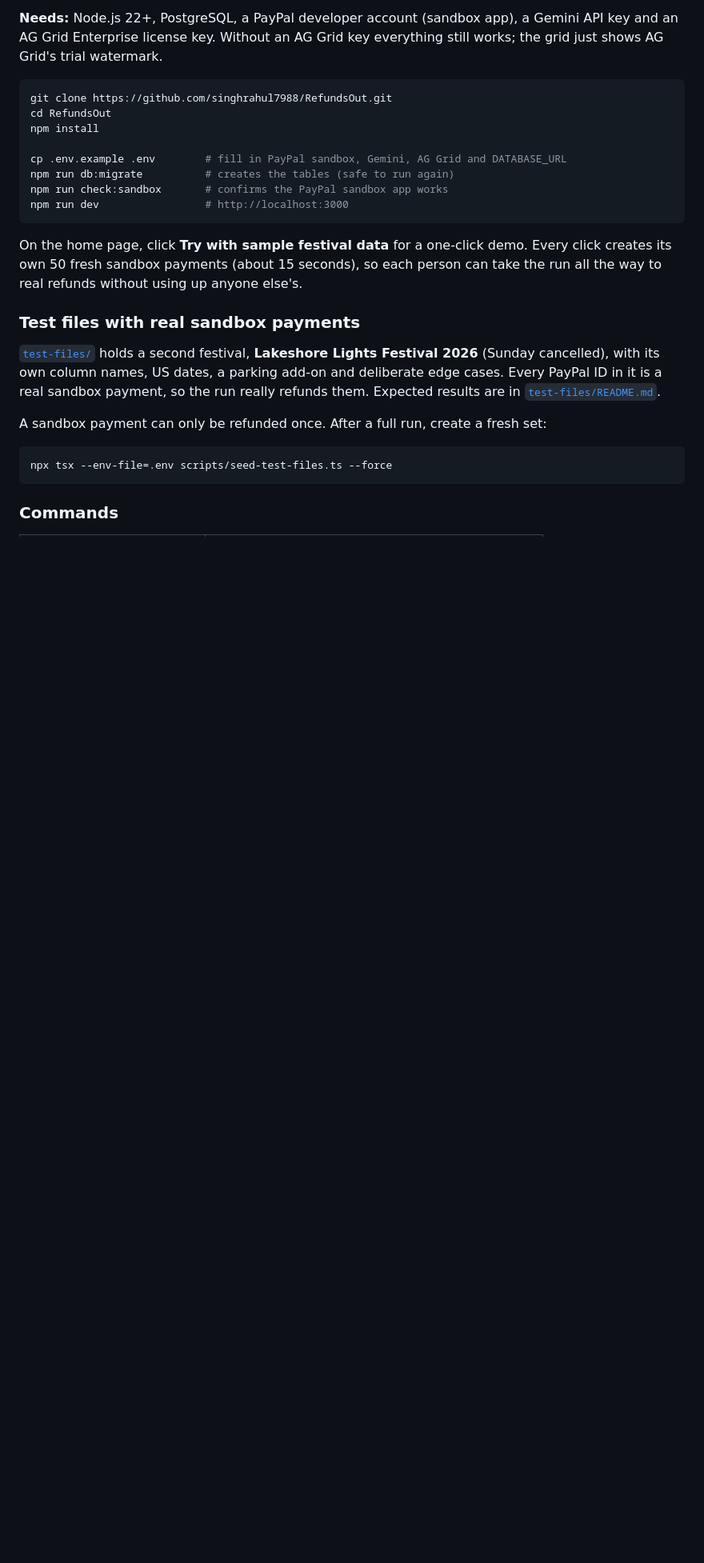
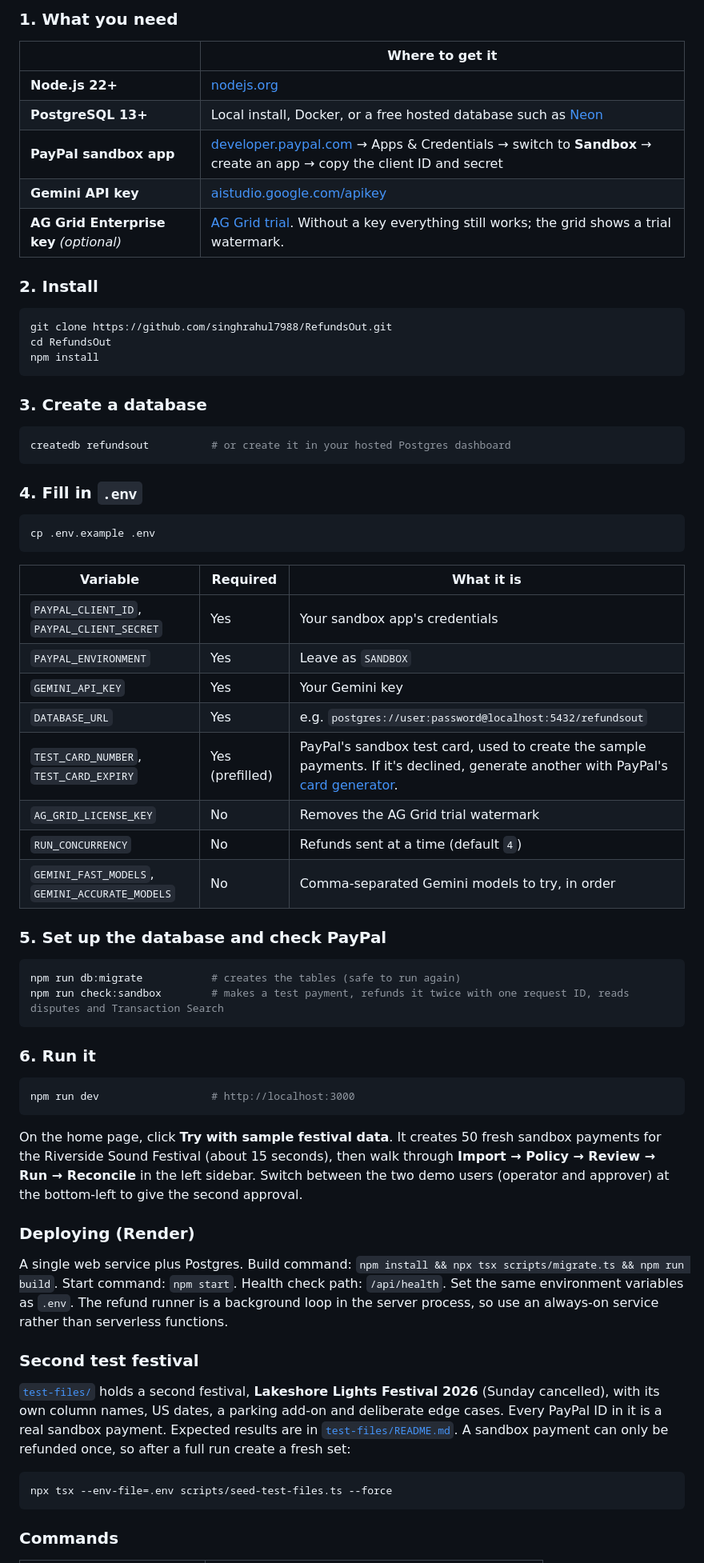
Before and after one commit to singhrahul7988/RefundsOut, a Markdown page: README.md, the part around one of its changes. Shown at 80% size. GitHub-like rendering; blank space fills up the shorter version.

````diff
--- a/README.md
+++ b/README.md
@@ -145,29 +178,74 @@ flowchart LR
 
-**Needs:** Node.js 22+, PostgreSQL, a PayPal developer account (sandbox app), a Gemini API key and an AG Grid Enterprise license key.
-Without an AG Grid key everything still works; the grid just shows AG Grid's trial watermark.
+### 1. What you need
+
+| | Where to get it |
+|---|---|
+| **Node.js 22+** | [nodejs.org](https://nodejs.org) |
+| **PostgreSQL 13+** | Local install, Docker, or a free hosted database such as [Neon](https://neon.tech) |
+| **PayPal sandbox app** | [developer.paypal.com](https://developer.paypal.com) → Apps & Credentials → switch to **Sandbox** → create an app → copy the client ID and secret |
+| **Gemini API key** | [aistudio.google.com/apikey](https://aistudio.google.com/apikey) |
+| **AG Grid Enterprise key** *(optional)* | [AG Grid trial](https://www.ag-grid.com/license-pricing/). Without a key everything still works; the grid shows a trial watermark. |
+
+### 2. Install
 
 ```bash
 git clone https://github.com/singhrahul7988/RefundsOut.git
 cd RefundsOut
 npm install
-
-cp .env.example .env        # fill in PayPal sandbox, Gemini, AG Grid and DATABASE_URL
-npm run db:migrate          # creates the tables (safe to run again)
-npm run check:sandbox       # confirms the PayPal sandbox app works
-npm run dev                 # http://localhost:3000
 ```
 
-On the home page, click **Try with sample festival data** for a one-click demo. Every click creates its own
-50 fresh sandbox payments (about 15 seconds), so each person can take the run all the way to real refunds
-without using up anyone else's.
+### 3. Create a database
 
-### Test files with real sandbox payments
+```bash
+createdb refundsout          # or create it in your hosted Postgres dashboard
+```
+
+### 4. Fill in `.env`
+
+```bash
+cp .env.example .env
+```
+
+| Variable | Required | What it is |
+|---|---|---|
+| `PAYPAL_CLIENT_ID`, `PAYPAL_CLIENT_SECRET` | Yes | Your sandbox app's credentials |
+| `PAYPAL_ENVIRONMENT` | Yes | Leave as `SANDBOX` |
+| `GEMINI_API_KEY` | Yes | Your Gemini key |
+| `DATABASE_URL` | Yes | e.g. `postgres://user:password@localhost:5432/refundsout` |
+| `TEST_CARD_NUMBER`, `TEST_CARD_EXPIRY` | Yes (prefilled) | PayPal's sandbox test card, used to create the sample payments. If it's declined, generate another with PayPal's [card generator](https://developer.paypal.com/tools/sandbox/card-testing/). |
+| `AG_GRID_LICENSE_KEY` | No | Removes the AG Grid trial watermark |
+| `RUN_CONCURRENCY` | No | Refunds sent at a time (default `4`) |
+| `GEMINI_FAST_MODELS`, `GEMINI_ACCURATE_MODELS` | No | Comma-separated Gemini models to try, in order |
+
+### 5. Set up the database and check PayPal
+
+```bash
+npm run db:migrate           # creates the tables (safe to run again)
+npm run check:sandbox        # makes a test payment, refunds it twice with one request ID, reads disputes and Transaction Search
+```
+
+### 6. Run it
+
+```bash
+npm run dev                  # http://localhost:3000
+```
+
+On the home page, click **Try with sample festival data**. It creates 50 fresh sandbox payments for the
+Riverside Sound Festival (about 15 seconds), then walk through **Import → Policy → Review → Run → Reconcile**
+in the left sidebar. Switch between the two demo users (operator and approver) at the bottom-left to give the
+second approval.
+
+### Deploying (Render)
+
+A single web service plus Postgres. Build command: `npm install && npx tsx scripts/migrate.ts && npm run build`.
+Start command: `npm start`. Health check path: `/api/health`. Set the same environment variables as `.env`.
+The refund runner is a background loop in the server process, so use an always-on service rather than serverless functions.
+
+### Second test festival
 
 [`test-files/`](test-files/) holds a second festival, **Lakeshore Lights Festival 2026** (Sunday cancelled), with its own column names,
-US dates, a parking add-on and deliberate edge cases. Every PayPal ID in it is a real sandbox payment, so the run really refunds them.
-Expected results are in [`test-files/README.md`](test-files/README.md).
-
-A sandbox payment can only be refunded once. After a full run, create a fresh set:
+US dates, a parking add-on and deliberate edge cases. Every PayPal ID in it is a real sandbox payment. Expected results are in
+[`test-files/README.md`](test-files/README.md). A sandbox payment can only be refunded once, so after a full run create a fresh set:
 
 ```bash
 npx tsx --env-file=.env scripts/seed-test-files.ts --force
````
Also changed, not shown: other parts of README.md (+88 -43 lines), .github/readme/import.png (added), .github/readme/policy.png (added), .github/readme/review.png (added), 2 other files.
